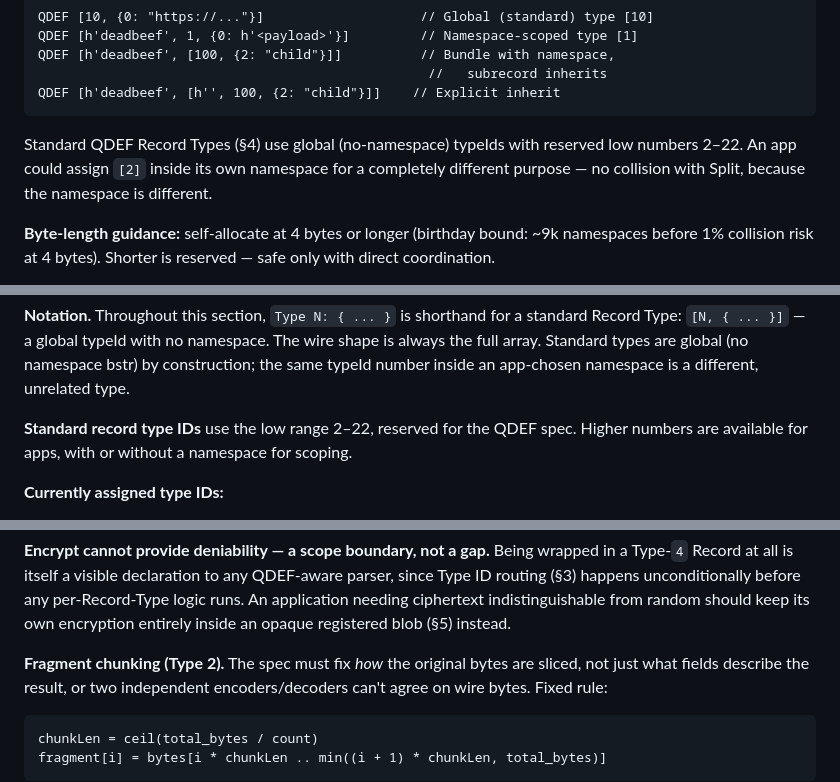
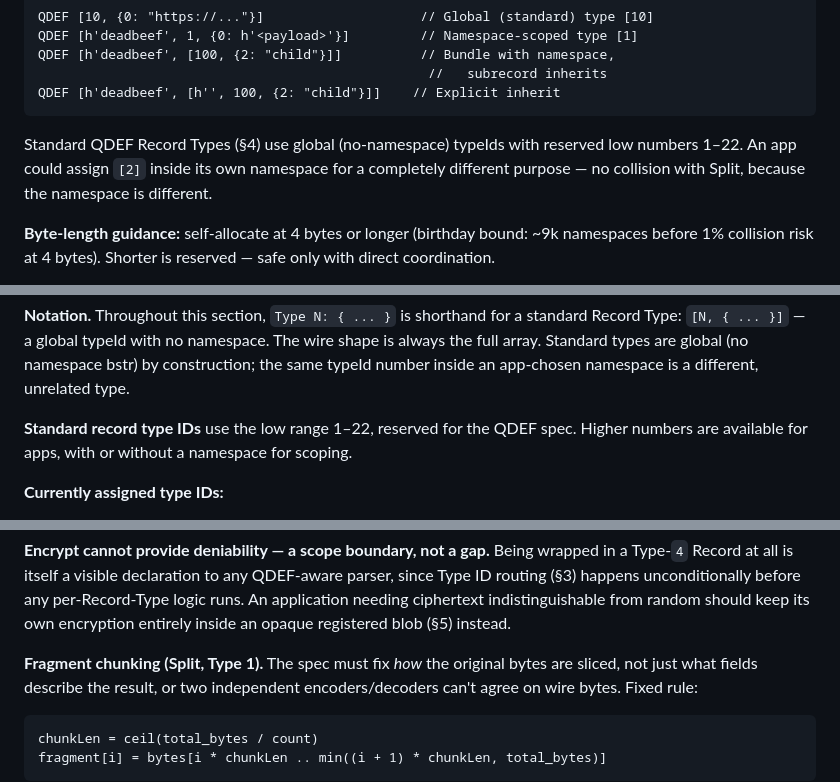
Before and after one commit to qdef-format/qdef-format.github.io, a Markdown page: docs/QDEF-SPEC.md, 3 parts joined by grey strips. GitHub-like rendering.

````diff
--- a/docs/QDEF-SPEC.md
+++ b/docs/QDEF-SPEC.md
@@ -385,7 +385,7 @@ QDEF [h'deadbeef', [h'', 100, {2: "child"}]]    // Explicit inherit
 ```
 
 Standard QDEF Record Types (§4) use global (no-namespace) typeIds with
-reserved low numbers 2–22. An app could assign `[2]` inside its own
+reserved low numbers 1–22. An app could assign `[2]` inside its own
 namespace for a completely different purpose — no collision with Split,
 because the namespace is different.
 
@@ -470,7 +470,7 @@ namespace. The wire shape is always the full array. Standard types are
 global (no namespace bstr) by construction; the same typeId number
 inside an app-chosen namespace is a different, unrelated type.
 
-**Standard record type IDs** use the low range 2–22, reserved for the
+**Standard record type IDs** use the low range 1–22, reserved for the
 QDEF spec. Higher numbers are available for apps, with or without a
 namespace for scoping.
 
@@ -574,7 +574,7 @@ application needing ciphertext indistinguishable from random should
 keep its own encryption entirely inside an opaque registered blob (§5)
 instead.
 
-**Fragment chunking (Type 2).** The spec must fix *how* the original bytes
+**Fragment chunking (Split, Type 1).** The spec must fix *how* the original bytes
 are sliced, not just what fields describe the result, or two independent
 encoders/decoders can't agree on wire bytes. Fixed rule:
 
````
Also changed, not shown: other parts of docs/QDEF-SPEC.md (+19 -19 lines).
